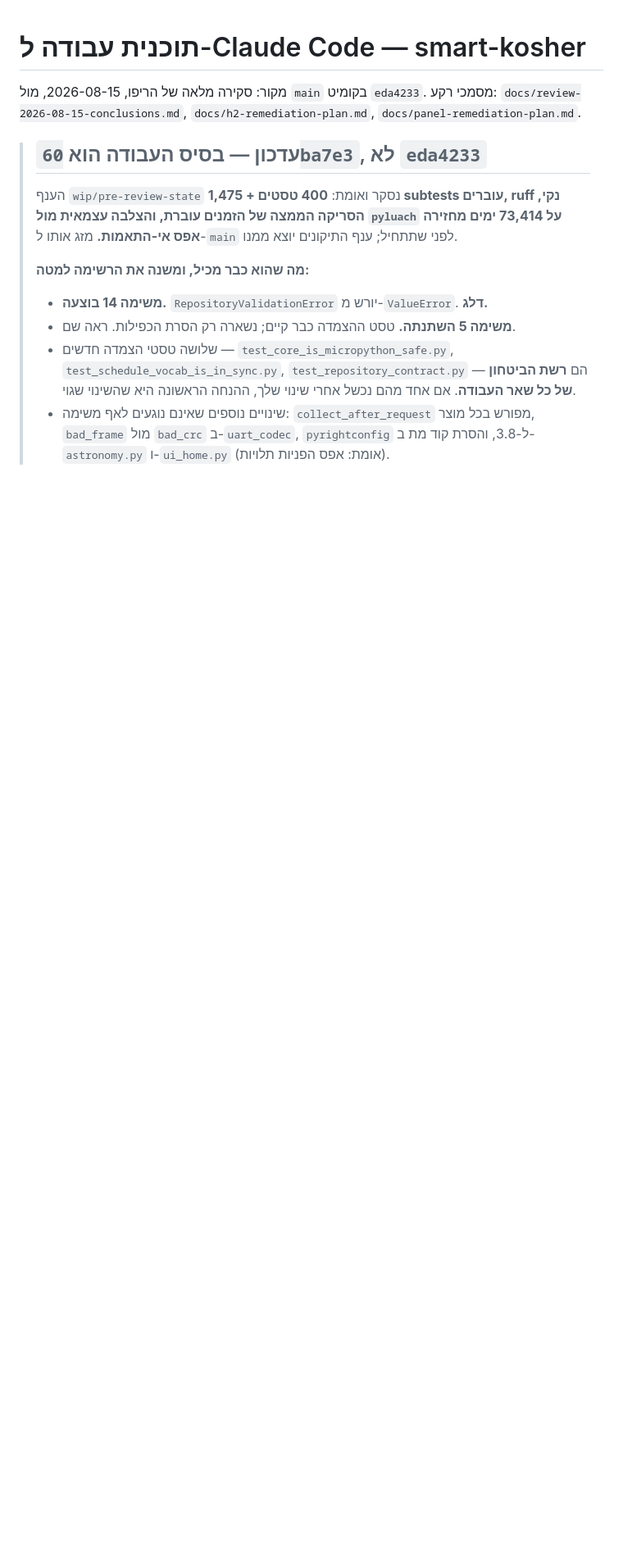
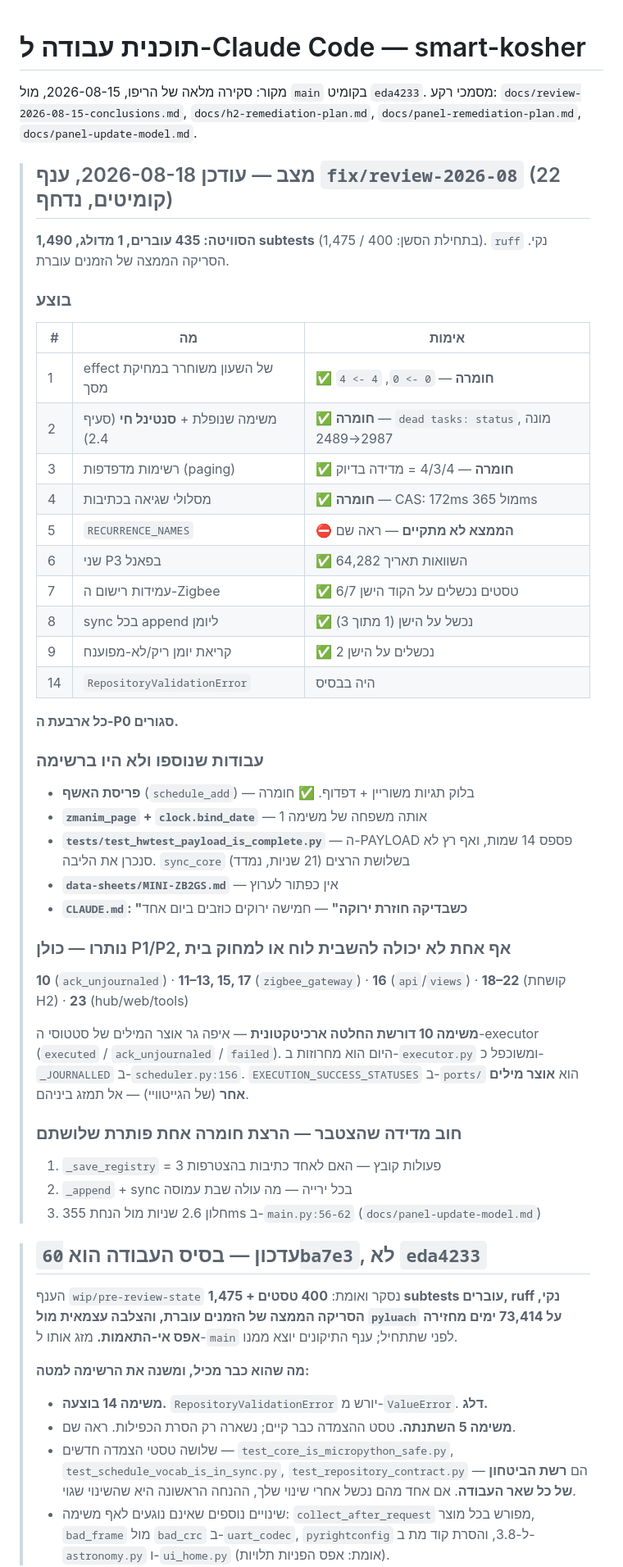
Before and after one commit to Avraham565/smart-kosher, a Markdown page: CLAUDE-CODE-TASKS.md, the part around one of its changes. Shown at 82% size. GitHub-like rendering; blank space fills up the shorter version.

Commit message:
docs: bring the task list up to what was actually done
Nine tasks closed, four of them verified on the board, plus five pieces of work
that were not on the list when it was written. The next session should start
from what is true rather than rediscover it.

Task 5 is marked do-not-do rather than done, with both reasons, because the
finding does not hold: a label map has to name every key it labels, so nothing
is removed by importing, and the import is the one the device constraint blocks
-- a pinning test already holds the set as full equality.

Also records what task 10 needs decided before it can be done properly (where
the executor's status vocabulary lives, and that it is not the gateway's), and
the three questions that have accumulated for a single hardware measurement run.

Co-Authored-By: Claude Opus 5 <noreply@anthropic.com>

```diff
--- a/CLAUDE-CODE-TASKS.md
+++ b/CLAUDE-CODE-TASKS.md
@@ -2,7 +2,55 @@
 
 מקור: סקירה מלאה של הריפו, 2026-08-15, מול `main` בקומיט `eda4233`.
 מסמכי רקע: `docs/review-2026-08-15-conclusions.md`, `docs/h2-remediation-plan.md`,
-`docs/panel-remediation-plan.md`.
+`docs/panel-remediation-plan.md`, `docs/panel-update-model.md`.
+
+> ## מצב — עודכן 2026-08-18, ענף `fix/review-2026-08` (22 קומיטים, נדחף)
+>
+> **הסוויטה: 435 עוברים, 1 מדולג, 1,490 subtests** (בתחילת הסשן: 400 / 1,475).
+> `ruff` נקי. הסריקה הממצה של הזמנים עוברת.
+>
+> ### בוצע
+>
+> | # | מה | אימות |
+> |---|---|---|
+> | 1 | effect של השעון משוחרר במחיקת מסך | ✅ **חומרה** — `0 -> 0`, `4 -> 4` |
+> | 2 | משימה שנופלת + **סנטינל חי** (סעיף 2.4) | ✅ **חומרה** — `dead tasks: status`, מונה 2987→2489 |
+> | 3 | רשימות מדפדפות (paging) | ✅ **חומרה** — 4/3/4 = מדידה בדיוק |
+> | 4 | מסלולי שגיאה בכתיבות | ✅ **חומרה** — CAS: 172ms מול 365ms |
+> | 5 | `RECURRENCE_NAMES` | ⛔ **הממצא לא מתקיים** — ראה שם |
+> | 6 | שני P3 בפאנל | ✅ 64,282 השוואות תאריך |
+> | 7 | עמידות רישום ה-Zigbee | ✅ 6/7 טסטים נכשלים על הקוד הישן |
+> | 8 | sync בכל append ליומן | ✅ נכשל על הישן (1 מתוך 3) |
+> | 9 | קריאת יומן ריק/לא-מפוענח | ✅ 2 נכשלים על הישן |
+> | 14 | `RepositoryValidationError` | היה בבסיס |
+>
+> **כל ארבעת ה-P0 סגורים.**
+>
+> ### עבודות שנוספו ולא היו ברשימה
+>
+> - **פריסת האשף** (`schedule_add`) — בלוק תגיות משוריין + דפדוף. ✅ חומרה
+> - **`zmanim_page` + `clock.bind_date`** — אותה משפחה של משימה 1
+> - **`tests/test_hwtest_payload_is_complete.py`** — ה-PAYLOAD פספס 14 שמות,
+>   ואף רץ לא סנכרן את הליבה. `sync_core` בשלושת הרצים (21 שניות, נמדד)
+> - **`data-sheets/MINI-ZB2GS.md`** — אין כפתור לערוץ
+> - **`CLAUDE.md`: "כשבדיקה חוזרת ירוקה"** — חמישה ירוקים כוזבים ביום אחד
+>
+> ### נותרו — כולן P1/P2, אף אחת לא יכולה להשבית לוח או למחוק בית
+>
+> **10** (`ack_unjournaled`) · **11–13, 15, 17** (`zigbee_gateway`) · **16**
+> (`api`/`views`) · **18–22** (קושחת H2) · **23** (hub/web/tools)
+>
+> **משימה 10 דורשת החלטה ארכיטקטונית** — איפה גר אוצר המילים של סטטוסי
+> ה-executor (`executed` / `ack_unjournaled` / `failed`). היום הוא מחרוזות
+> ב-`executor.py` ומשוכפל כ-`_JOURNALLED` ב-`scheduler.py:156`.
+> `EXECUTION_SUCCESS_STATUSES` ב-`ports/` הוא **אוצר מילים אחר** (של הגייטוויי)
+> — אל תמזג ביניהם.
+>
+> ### חוב מדידה שהצטבר — הרצת חומרה אחת פותרת שלושתם
+>
+> 1. `_save_registry` = 3 פעולות קובץ — האם לאחד כתיבות בהצטרפות
+> 2. `_append` + sync בכל ירייה — מה עולה שבת עמוסה
+> 3. חלון 2.6 שניות מול הנחת 355ms ב-`main.py:56-62` (`docs/panel-update-model.md`)
 
 > ## עדכון — בסיס העבודה הוא `60ba7e3`, לא `eda4233`
 >
```
Also changed, not shown: other parts of CLAUDE-CODE-TASKS.md (+15 -1 lines).
